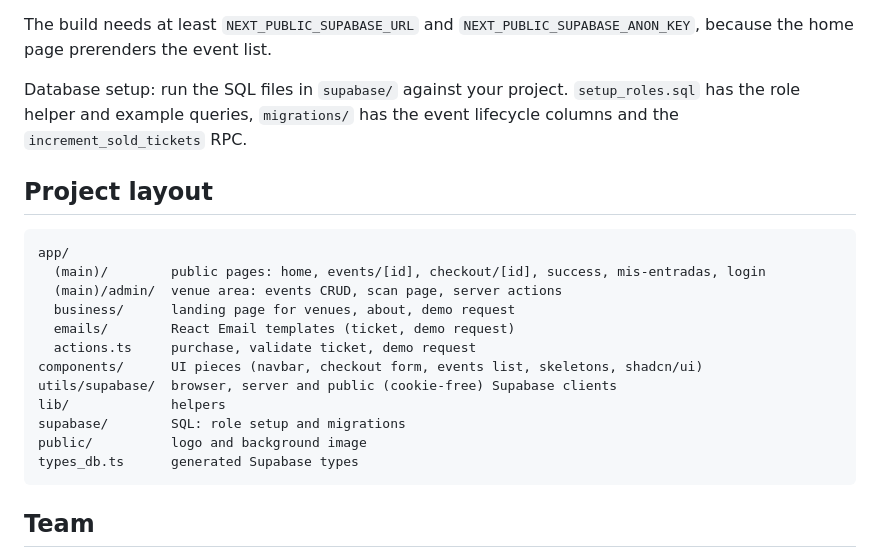
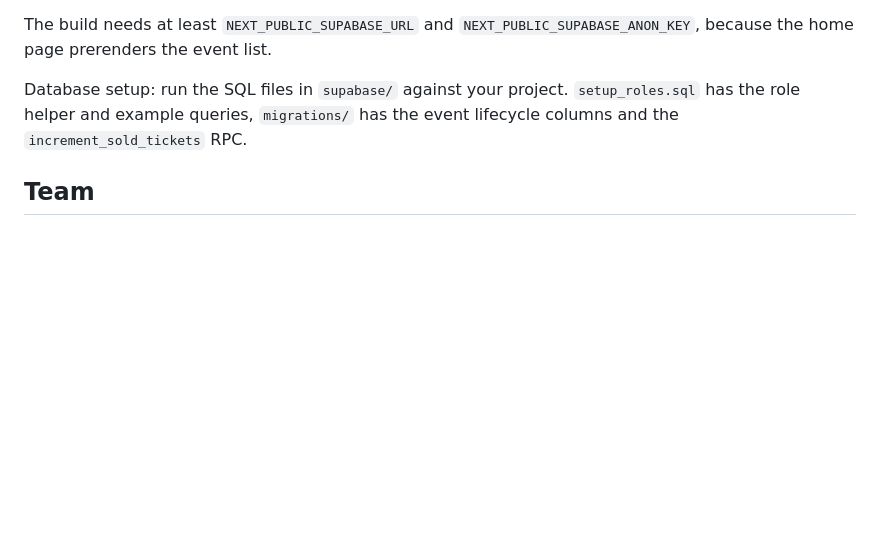
Before and after one commit to 34lumo/vouncer, a Markdown page: README.md, the part around one of its changes. GitHub-like rendering; blank space fills up the shorter version.

````diff
--- a/README.md
+++ b/README.md
@@ -39,23 +43,6 @@ The build needs at least `NEXT_PUBLIC_SUPABASE_URL` and `NEXT_PUBLIC_SUPABASE_AN
 
 Database setup: run the SQL files in `supabase/` against your project. `setup_roles.sql` has the role helper and example queries, `migrations/` has the event lifecycle columns and the `increment_sold_tickets` RPC.
 
-## Project layout
-
-```
-app/
-  (main)/        public pages: home, events/[id], checkout/[id], success, mis-entradas, login
-  (main)/admin/  venue area: events CRUD, scan page, server actions
-  business/      landing page for venues, about, demo request
-  emails/        React Email templates (ticket, demo request)
-  actions.ts     purchase, validate ticket, demo request
-components/      UI pieces (navbar, checkout form, events list, skeletons, shadcn/ui)
-utils/supabase/  browser, server and public (cookie-free) Supabase clients
-lib/             helpers
-supabase/        SQL: role setup and migrations
-public/          logo and background image
-types_db.ts      generated Supabase types
-```
-
 ## Team
 
 - Luis Molina ([34lumo](https://github.com/34lumo))
````
Also changed, not shown: other parts of README.md (+6 -2 lines), docs/screenshots/business.png (added), docs/screenshots/home.jpg (added).
